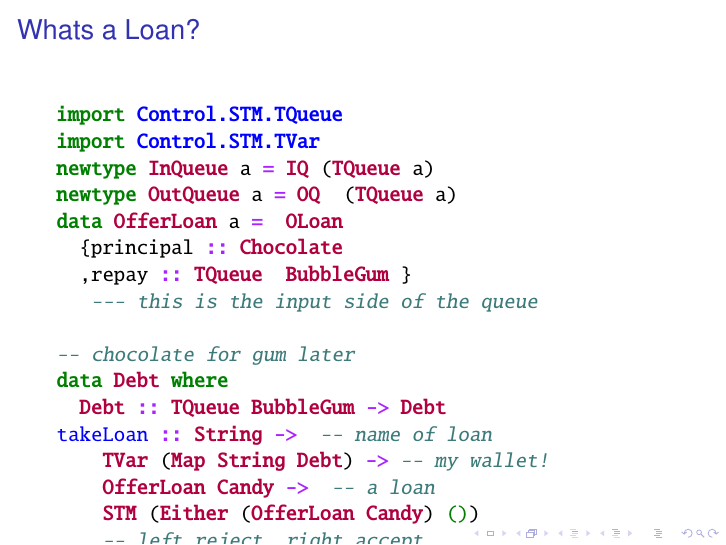
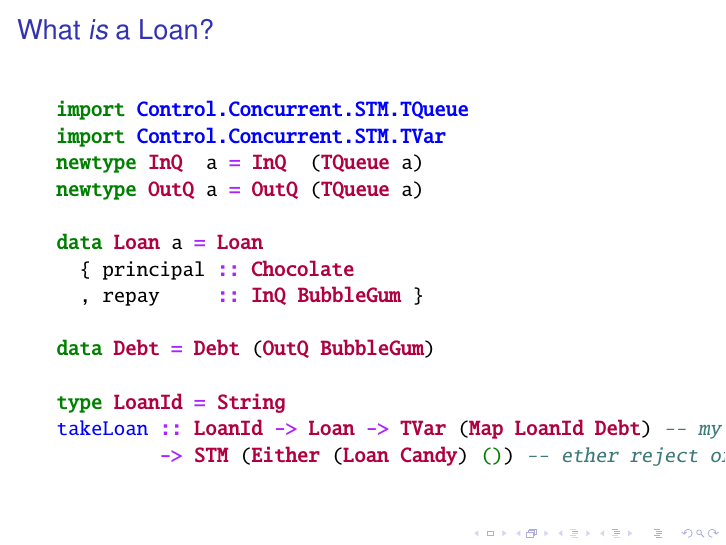
Before and after one commit to cartazio/system-lf, LaTeX slides (notes+expositions+presentations/2017_HIW_GHC_Core_Linear_Logic_Friends/latex/2017hiwslides.tex): page 5 of 18. Compiled offline with pdfLaTeX.

Commit message:
2017hiwslides.tex: What is a Loan?

```diff
--- a/notes+expositions+presentations/2017_HIW_GHC_Core_Linear_Logic_Friends/latex/2017hiwslides.tex
+++ b/notes+expositions+presentations/2017_HIW_GHC_Core_Linear_Logic_Friends/latex/2017hiwslides.tex
@@ -242,28 +242,25 @@ Our opinions are our own. etc etc :)
 
 
 \begin{frame}[fragile]
-\frametitle{Whats a Loan?}
+\frametitle{What \emph{is} a Loan?}
+
 \begin{minted}{haskell}
+import Control.Concurrent.STM.TQueue
+import Control.Concurrent.STM.TVar
+newtype InQ  a = InQ  (TQueue a)
+newtype OutQ a = OutQ (TQueue a)
 
+data Loan a = Loan
+  { principal :: Chocolate
+  , repay     :: InQ BubbleGum }
 
-import Control.STM.TQueue
-import Control.STM.TVar
-newtype InQueue a = IQ (TQueue a)
-newtype OutQueue a = OQ  (TQueue a)
-data OfferLoan a =  OLoan
-  {principal :: Chocolate
-  ,repay :: TQueue  BubbleGum }
-   --- this is the input side of the queue
+data Debt = Debt (OutQ BubbleGum)
 
--- chocolate for gum later
-data Debt where
-  Debt :: TQueue BubbleGum -> Debt
-takeLoan :: String ->  -- name of loan
-    TVar (Map String Debt) -> -- my wallet!
-    OfferLoan Candy ->  -- a loan
-    STM (Either (OfferLoan Candy) ())
-    -- left reject, right accept
+type LoanId = String
+takeLoan :: LoanId -> Loan -> TVar (Map LoanId Debt) -- my wallet
+         -> STM (Either (Loan Candy) ()) -- ether reject or accept
 \end{minted}
+% FIXME what does takeLoan do?
 \end{frame}
 
 % measured monoids sound nice for aggregating payments
```
